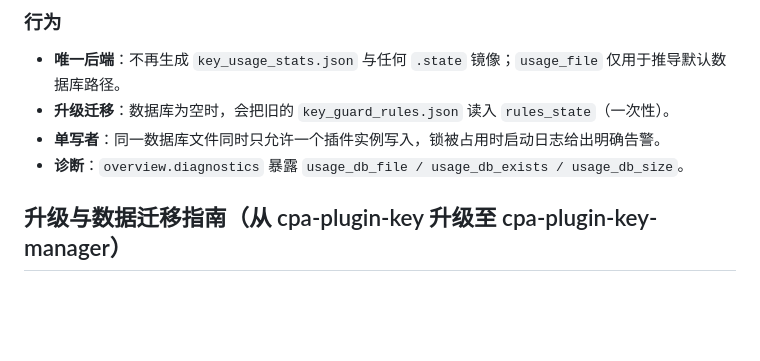
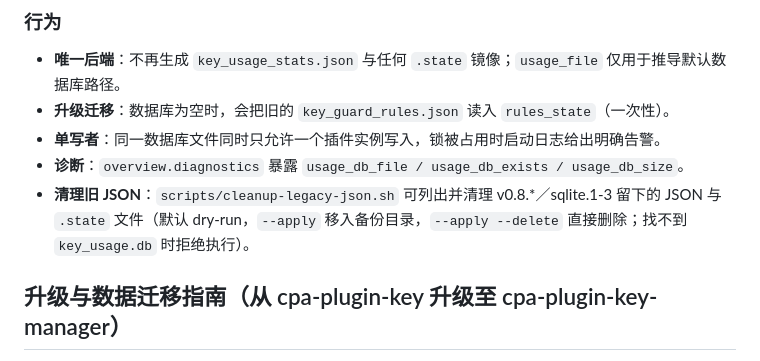
Before and after one commit to YzMzx/cpa-plugin-key-manager, a Markdown page: README.md, the part around the change. GitHub-like rendering; blank space fills up the shorter version.

Commit message:
docs: mention the legacy json cleanup script

```diff
--- a/README.md
+++ b/README.md
@@ -111,6 +111,7 @@ plugins:
 - **升级迁移**：数据库为空时，会把旧的 `key_guard_rules.json` 读入 `rules_state`（一次性）。
 - **单写者**：同一数据库文件同时只允许一个插件实例写入，锁被占用时启动日志给出明确告警。
 - **诊断**：`overview.diagnostics` 暴露 `usage_db_file / usage_db_exists / usage_db_size`。
+- **清理旧 JSON**：`scripts/cleanup-legacy-json.sh` 可列出并清理 v0.8.*／sqlite.1-3 留下的 JSON 与 `.state` 文件（默认 dry-run，`--apply` 移入备份目录，`--apply --delete` 直接删除；找不到 `key_usage.db` 时拒绝执行）。
 
 ## 升级与数据迁移指南（从 cpa-plugin-key 升级至 cpa-plugin-key-manager）
 
```
